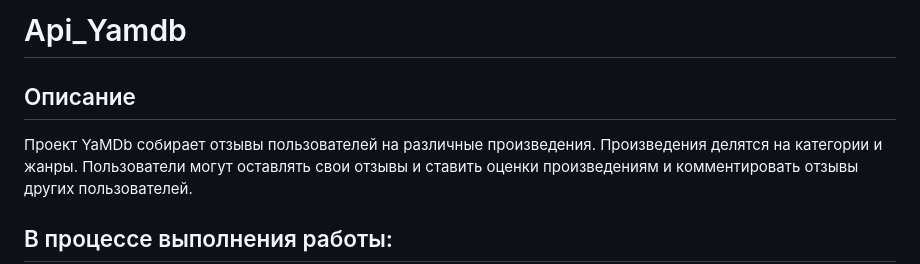
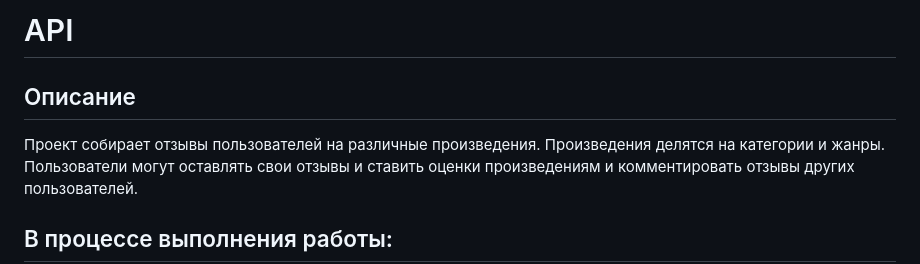
Before and after one commit to romatimon/api_yamdbf_final, a Markdown page: README.md, the part around the change. Drawn GitHub-style.

```diff
--- a/README.md
+++ b/README.md
@@ -1,7 +1,7 @@
-# Api_Yamdb
+# API
 
 ## Описание
-Проект YaMDb собирает отзывы пользователей на различные произведения.
+Проект собирает отзывы пользователей на различные произведения.
 Произведения делятся на категории и жанры. Пользователи могут оставлять
 свои отзывы и ставить оценки произведениям и комментировать отзывы других пользователей.
 
```
